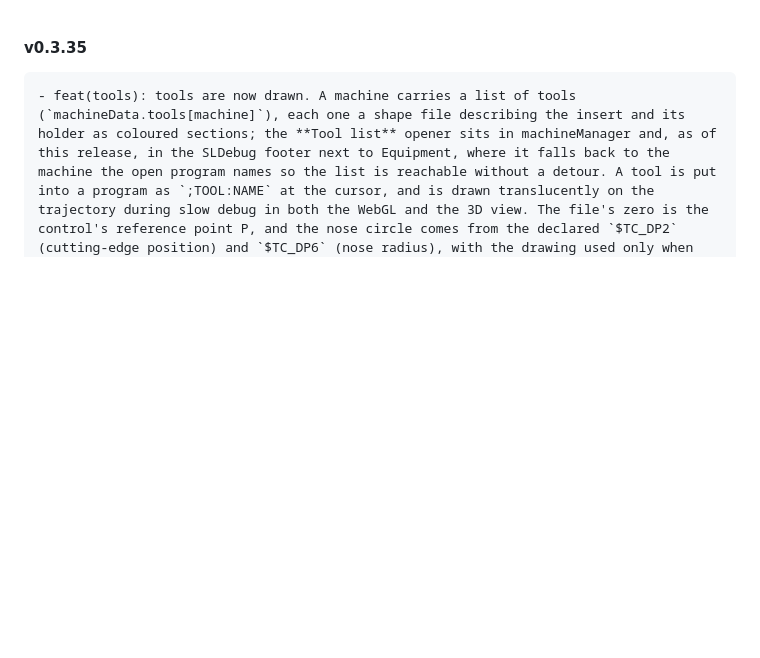
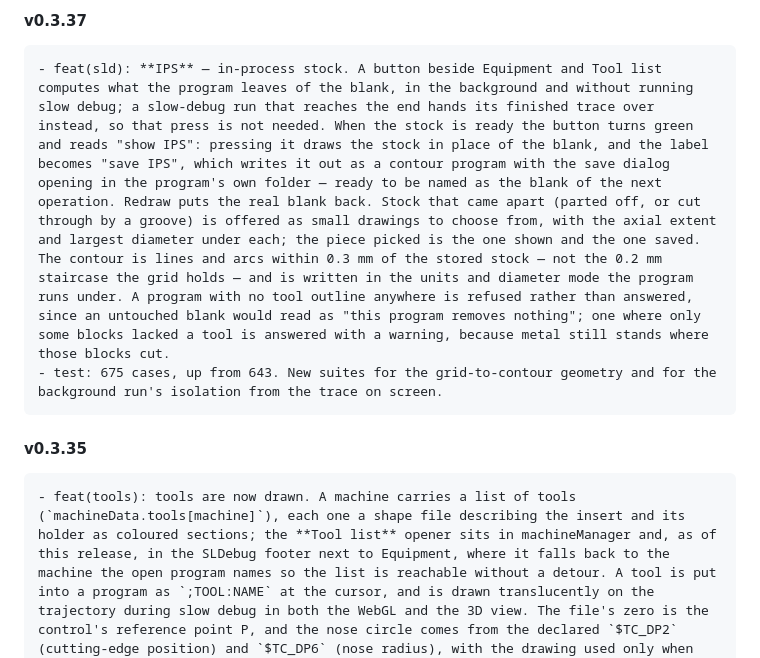
Before and after one commit to staniska/sinumerik-highlight, a Markdown page: CHANGELOG.md, the part around the change. Rendered like a GitHub page; blank space fills up the shorter version.

```diff
--- a/CHANGELOG.md
+++ b/CHANGELOG.md
@@ -1,3 +1,7 @@
+#### v0.3.37
+    - feat(sld): **IPS** — in-process stock. A button beside Equipment and Tool list computes what the program leaves of the blank, in the background and without running slow debug; a slow-debug run that reaches the end hands its finished trace over instead, so that press is not needed. When the stock is ready the button turns green and reads "show IPS": pressing it draws the stock in place of the blank, and the label becomes "save IPS", which writes it out as a contour program with the save dialog opening in the program's own folder — ready to be named as the blank of the next operation. Redraw puts the real blank back. Stock that came apart (parted off, or cut through by a groove) is offered as small drawings to choose from, with the axial extent and largest diameter under each; the piece picked is the one shown and the one saved. The contour is lines and arcs within 0.3 mm of the stored stock — not the 0.2 mm staircase the grid holds — and is written in the units and diameter mode the program runs under. A program with no tool outline anywhere is refused rather than answered, since an untouched blank would read as "this program removes nothing"; one where only some blocks lacked a tool is answered with a warning, because metal still stands where those blocks cut.
+    - test: 675 cases, up from 643. New suites for the grid-to-contour geometry and for the background run's isolation from the trace on screen.
+
 #### v0.3.35
     - feat(tools): tools are now drawn. A machine carries a list of tools (`machineData.tools[machine]`), each one a shape file describing the insert and its holder as coloured sections; the **Tool list** opener sits in machineManager and, as of this release, in the SLDebug footer next to Equipment, where it falls back to the machine the open program names so the list is reachable without a detour. A tool is put into a program as `;TOOL:NAME` at the cursor, and is drawn translucently on the trajectory during slow debug in both the WebGL and the 3D view. The file's zero is the control's reference point P, and the nose circle comes from the declared `$TC_DP2` (cutting-edge position) and `$TC_DP6` (nose radius), with the drawing used only when they are absent. The nine cutting-edge positions live in one table (`lib/tipPosition.js`) from which machineManager's four per-machine arrangements of those positions are now derived rather than written out beside it.
     - feat(shape-file): one sectioned-file parser (`;---SECTION COLOR: ROLE:`, `;---VARIABLES`) shared by tools and fixtures, so a section can declare whether it cuts, collides or is ignored, and can carry `$TC_DP*` numbers alongside its geometry.
```
Also changed, not shown: README.md (+21 -0 lines).
